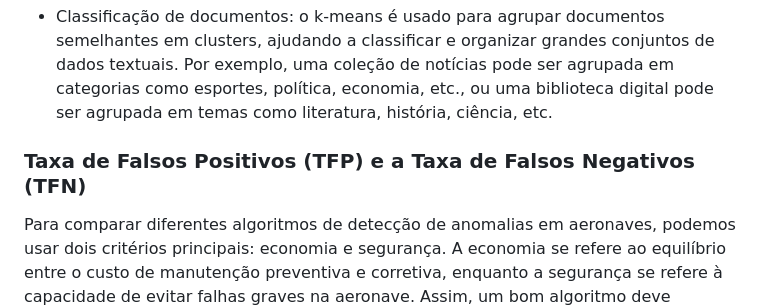
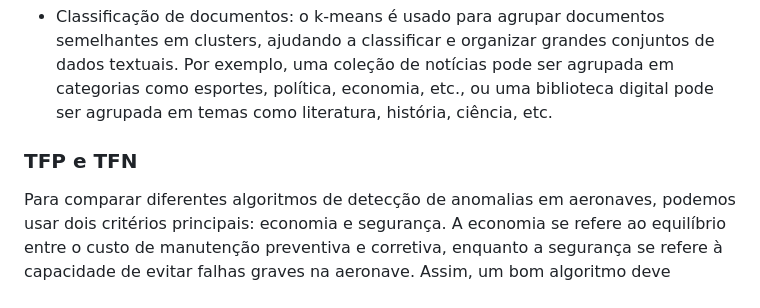
Before and after one commit to gabrielmorandi/gabrielmorandi.com-old, a Markdown page: ia/README.md, the part around the change. Rendered like a GitHub page.

```diff
--- a/ia/README.md
+++ b/ia/README.md
@@ -49,7 +49,7 @@ O k-means tem várias aplicações em problemas reais, tais como:
 - Classificação de documentos: o k-means é usado para agrupar documentos semelhantes em clusters, ajudando a classificar e organizar grandes conjuntos de dados textuais. Por exemplo, uma coleção de notícias pode ser agrupada em categorias como esportes, política, economia, etc., ou uma biblioteca digital pode ser agrupada em temas como literatura, história, ciência, etc.
 
 
- ### Taxa de Falsos Positivos (TFP) e a Taxa de Falsos Negativos (TFN)
+ ### TFP e TFN
 
 Para comparar diferentes algoritmos de detecção de anomalias em aeronaves, podemos usar dois critérios principais: economia e segurança. A economia se refere ao equilíbrio entre o custo de manutenção preventiva e corretiva, enquanto a segurança se refere à capacidade de evitar falhas graves na aeronave. Assim, um bom algoritmo deve minimizar os falsos-negativos e os falsos-positivos, ou seja, identificar corretamente as anomalias e evitar alarmes desnecessários.
 
```
